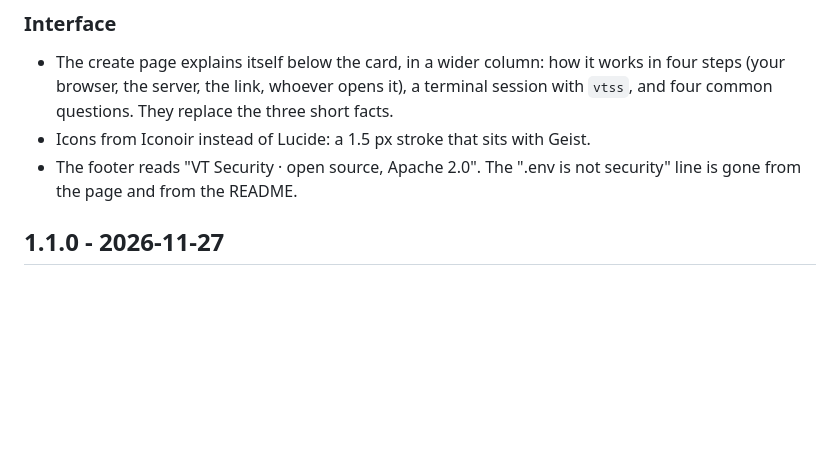
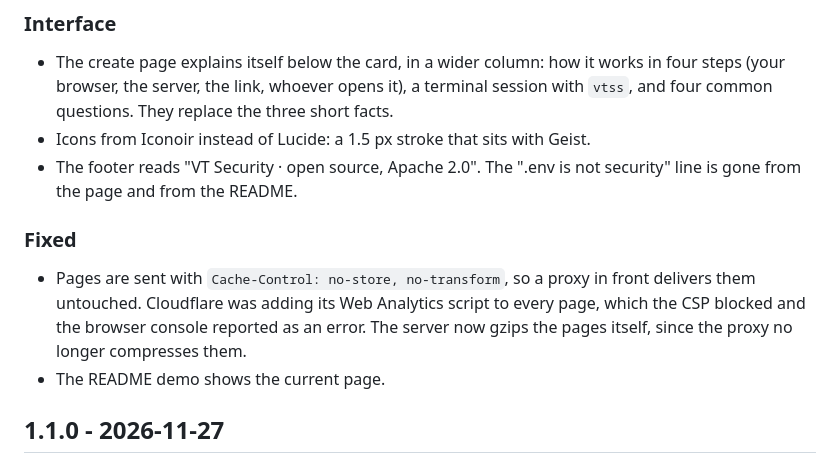
Before and after one commit to ValentinTorassa/VT-SecretShare, a Markdown page: CHANGELOG.md, the part around the change. GitHub-like rendering; blank space fills up the shorter version.

```diff
--- a/CHANGELOG.md
+++ b/CHANGELOG.md
@@ -13,6 +13,15 @@ Notable changes to VT-SecretShare. Versions follow [Semantic Versioning](https:/
 - Icons from Iconoir instead of Lucide: a 1.5 px stroke that sits with Geist.
 - The footer reads "VT Security · open source, Apache 2.0". The ".env is not
   security" line is gone from the page and from the README.
+
+### Fixed
+
+- Pages are sent with `Cache-Control: no-store, no-transform`, so a proxy in
+  front delivers them untouched. Cloudflare was adding its Web Analytics
+  script to every page, which the CSP blocked and the browser console reported
+  as an error. The server now gzips the pages itself, since the proxy no
+  longer compresses them.
+- The README demo shows the current page.
 
 ## 1.1.0 - 2026-11-27
 
```
Also changed, not shown: README.md (+7 -0 lines), docs/demo.gif, 3 other files.
